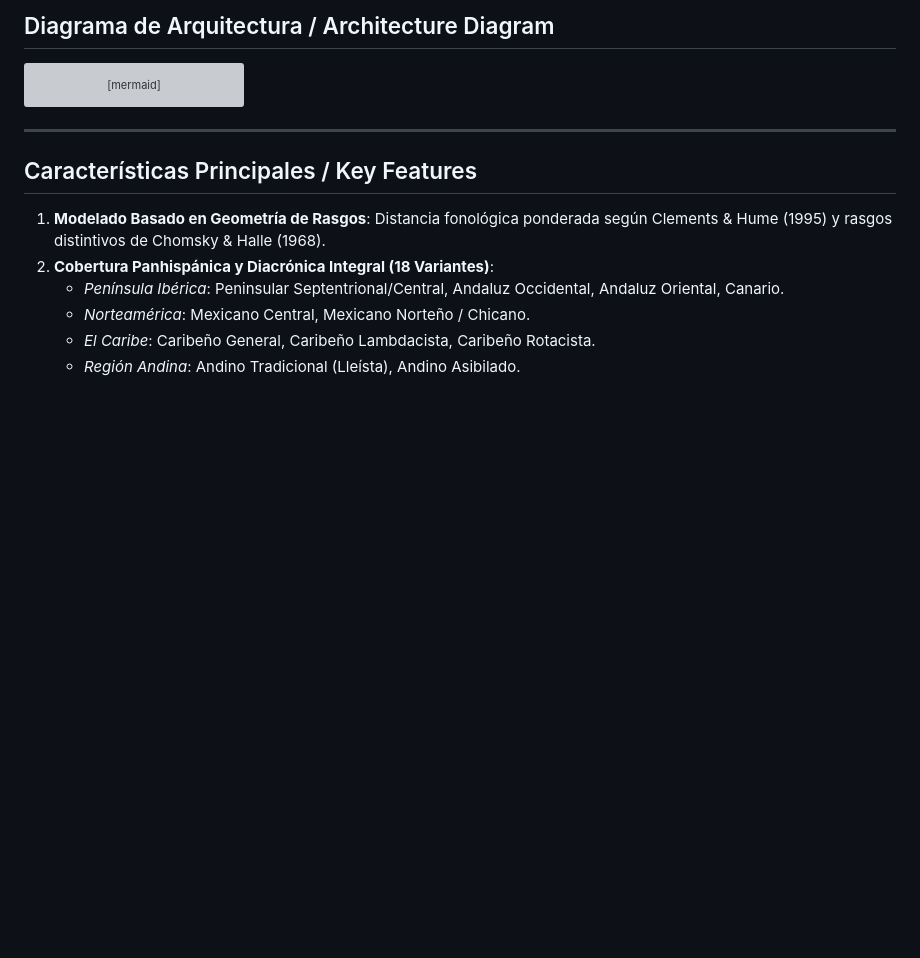
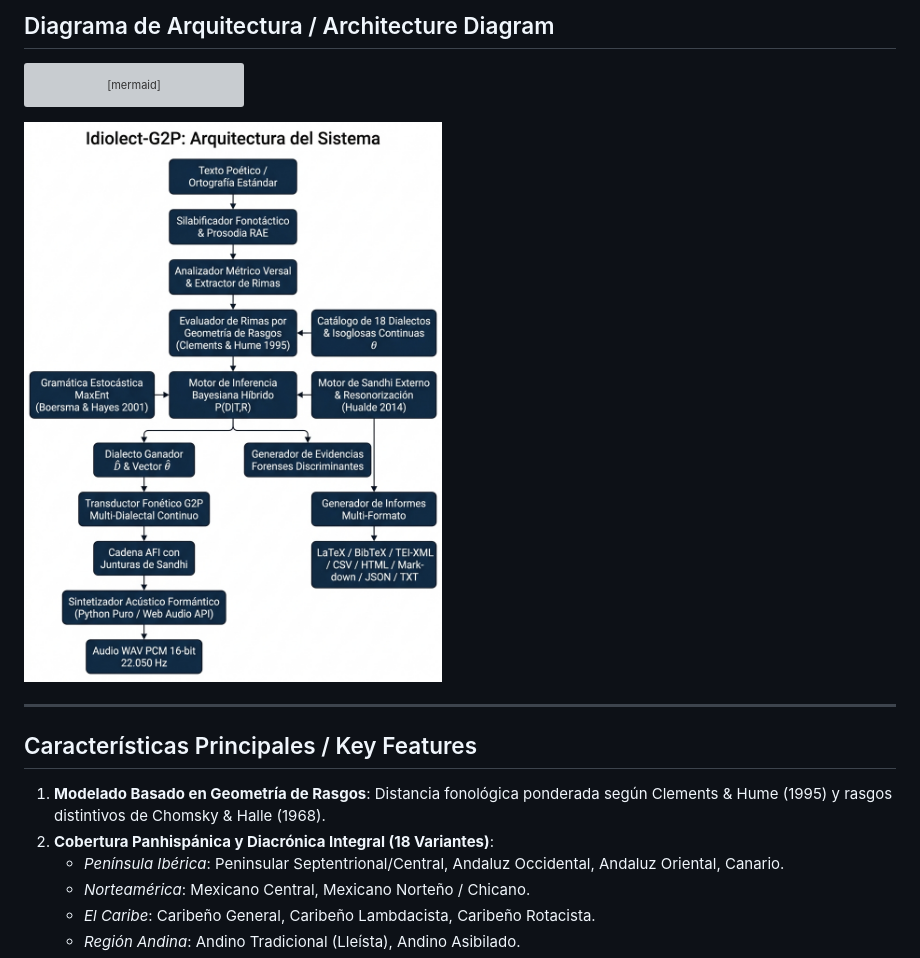
Before and after one commit to alej-developer/Idiolect-G2P, a Markdown page: README.md, the part around the change. Rendered like a GitHub page; blank space fills up the shorter version; grey boxes are pictures that could not be loaded.

Commit message:
docs: insertar imagen del diagrama de arquitectura en el README

````diff
--- a/README.md
+++ b/README.md
@@ -43,6 +43,8 @@ flowchart TD
     F --> M["Generador de Informes Multi-Formato"]
     M --> N["LaTeX / BibTeX / TEI-XML / CSV / HTML / Markdown / JSON / TXT"]
 ```
+
+![Diagrama de Arquitectura de Idiolect-G2P](docs/architecture_diagram.png)
 
 ---
 
````
